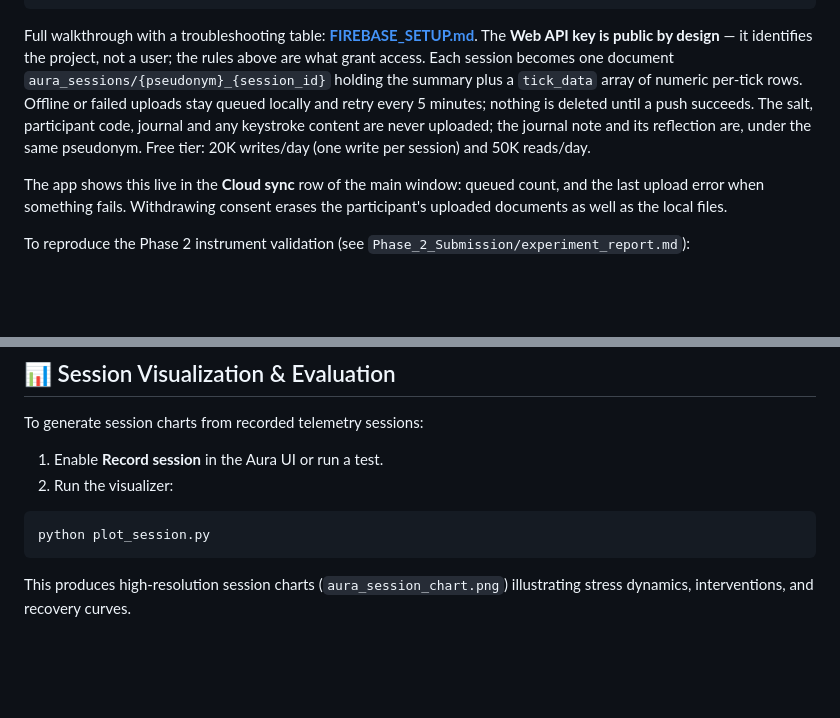
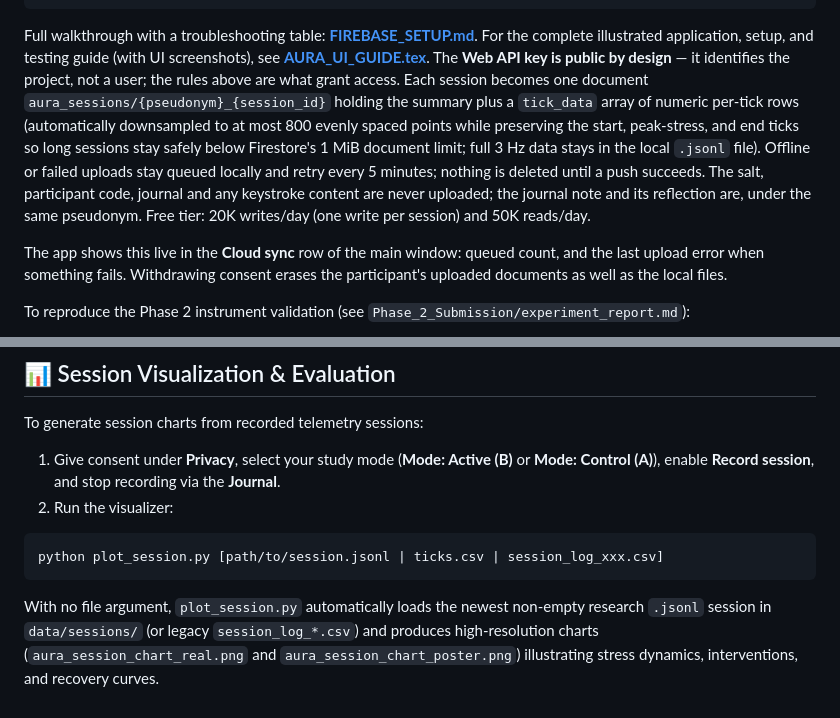
Before and after one commit to ShariqueBaig/HCI-project, a Markdown page: README.md, 2 parts joined by grey strips. Rendered like a GitHub page; blank space fills up the shorter version.

Commit message:
Add illustrated AURA_UI_GUIDE.tex with UI screenshots and update docs for latest fixes

````diff
--- a/README.md
+++ b/README.md
@@ -192,14 +192,17 @@ service cloud.firestore {
 ```
 
 Full walkthrough with a troubleshooting table: **[FIREBASE_SETUP.md](FIREBASE_SETUP.md)**.
+For the complete illustrated application, setup, and testing guide (with UI screenshots), see **[AURA_UI_GUIDE.tex](AURA_UI_GUIDE.tex)**.
 The **Web API key is public by design** — it identifies the project, not a user; the
 rules above are what grant access. Each session becomes one document
 `aura_sessions/{pseudonym}_{session_id}` holding the summary plus a `tick_data` array of
-numeric per-tick rows. Offline or failed uploads stay queued locally and retry every
-5 minutes; nothing is deleted until a push succeeds. The salt, participant code, journal
-and any keystroke content are never uploaded; the journal note and its reflection are,
-under the same pseudonym. Free tier: 20K writes/day (one write per session) and 50K
-reads/day.
+numeric per-tick rows (automatically downsampled to at most 800 evenly spaced points while
+preserving the start, peak-stress, and end ticks so long sessions stay safely below Firestore's
+1 MiB document limit; full 3 Hz data stays in the local `.jsonl` file). Offline or failed
+uploads stay queued locally and retry every 5 minutes; nothing is deleted until a push
+succeeds. The salt, participant code, journal and any keystroke content are never uploaded;
+the journal note and its reflection are, under the same pseudonym. Free tier: 20K writes/day
+(one write per session) and 50K reads/day.
 
 The app shows this live in the **Cloud sync** row of the main window: queued count, and
 the last upload error when something fails. Withdrawing consent erases the participant's
@@ -253,9 +256,9 @@ consent, recording and Spotify steps in one page.
 ## 📊 Session Visualization & Evaluation
 
 To generate session charts from recorded telemetry sessions:
-1. Enable **Record session** in the Aura UI or run a test.
+1. Give consent under **Privacy**, select your study mode (**Mode: Active (B)** or **Mode: Control (A)**), enable **Record session**, and stop recording via the **Journal**.
 2. Run the visualizer:
 ```bash
-python plot_session.py
+python plot_session.py [path/to/session.jsonl | ticks.csv | session_log_xxx.csv]
 ```
-This produces high-resolution session charts (`aura_session_chart.png`) illustrating stress dynamics, interventions, and recovery curves.
+With no file argument, `plot_session.py` automatically loads the newest non-empty research `.jsonl` session in `data/sessions/` (or legacy `session_log_*.csv`) and produces high-resolution charts (`aura_session_chart_real.png` and `aura_session_chart_poster.png`) illustrating stress dynamics, interventions, and recovery curves.
````
Also changed, not shown: FIREBASE_SETUP.md (+5 -2 lines), docs/figures/ui_calibration_modal.png (added), docs/figures/ui_main_dashboard.png (added), docs/figures/ui_privacy_consent.png (added), docs/figures/ui_session_journal.png (added), 3 other files.
